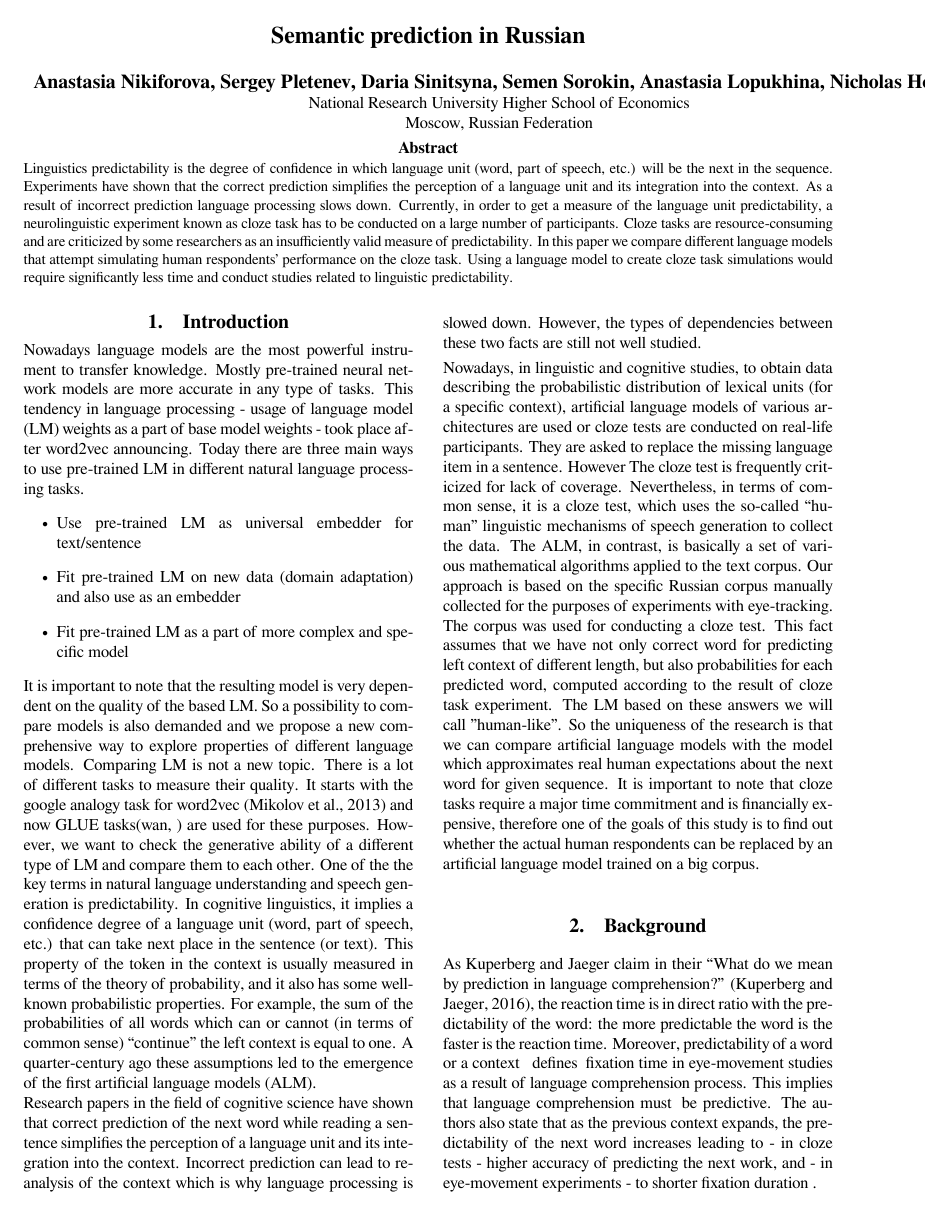
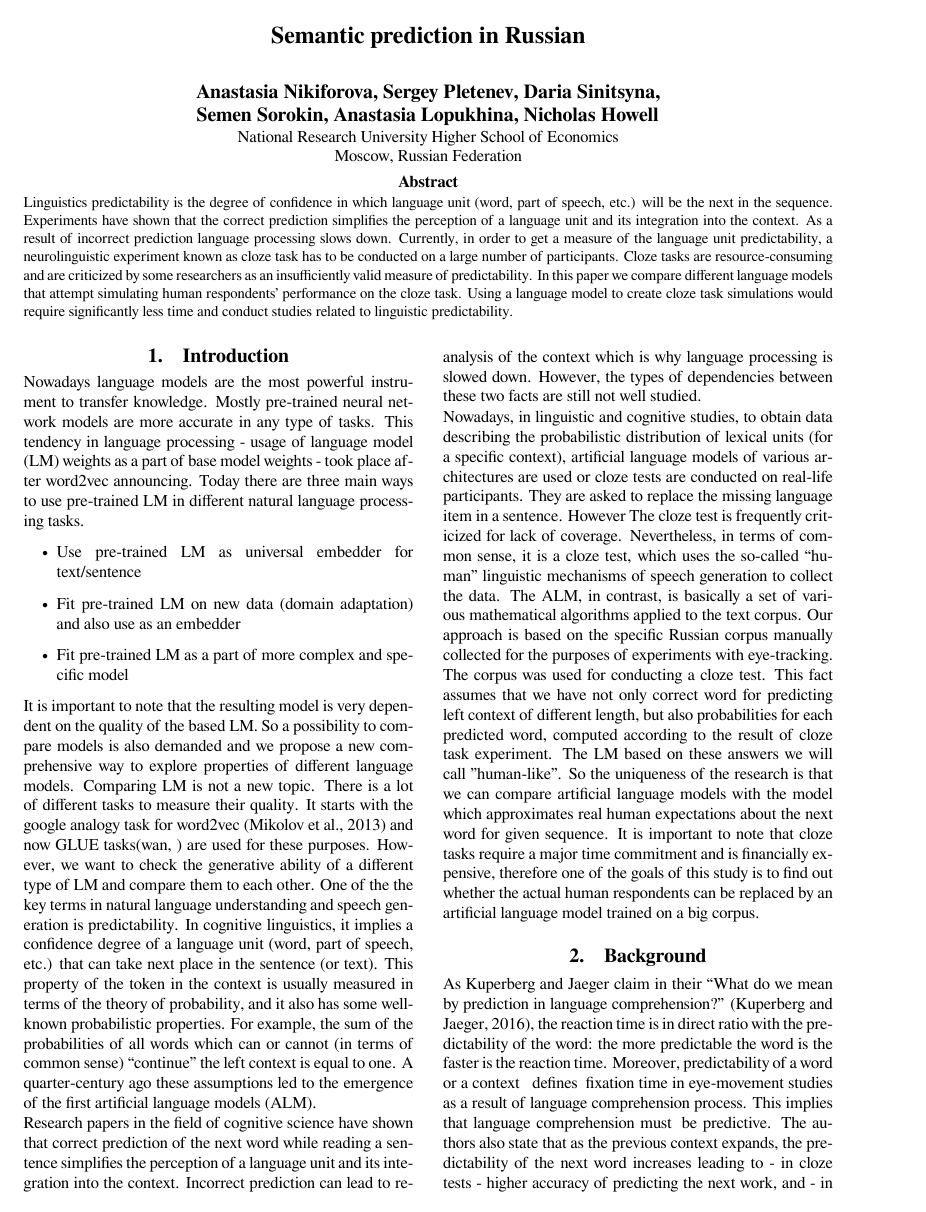
Before and after one commit to semensorokin/language-model-comparing-paper-tex, a LaTeX document (paper.tex): page 1 of 9. Compiled offline with XeLaTeX.

Commit message:
introduce linebreak in author line

```diff
--- a/paper.tex
+++ b/paper.tex
@@ -17,8 +17,9 @@
 
 \title{Semantic prediction in {R}ussian}
 
-\name{Anastasia Nikiforova, Sergey Pletenev, Daria Sinitsyna,
-Semen Sorokin, Anastasia Lopukhina, Nicholas Howell}
+\name{\begin{tabular}{l}Anastasia Nikiforova, Sergey Pletenev, Daria
+Sinitsyna, \\
+Semen Sorokin, Anastasia Lopukhina, Nicholas Howell\end{tabular}}
 \address{National Research University Higher School of Economics \\ Moscow,
 Russian Federation}
 
```
